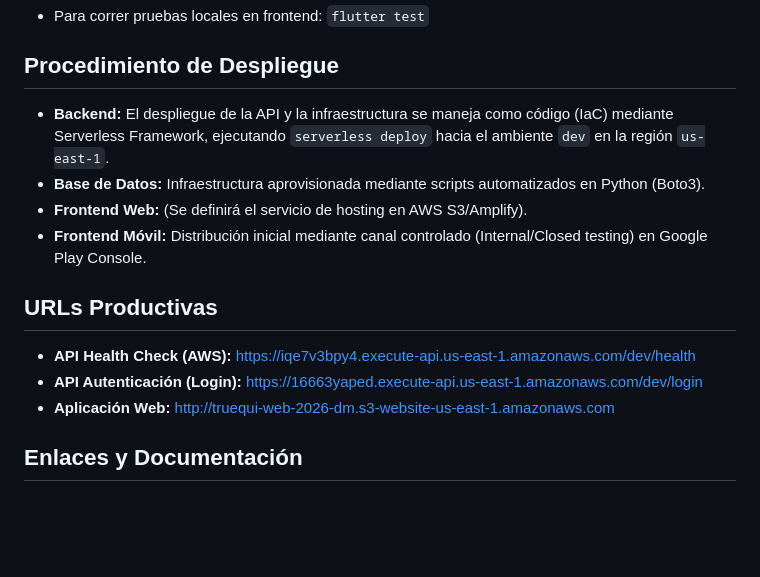
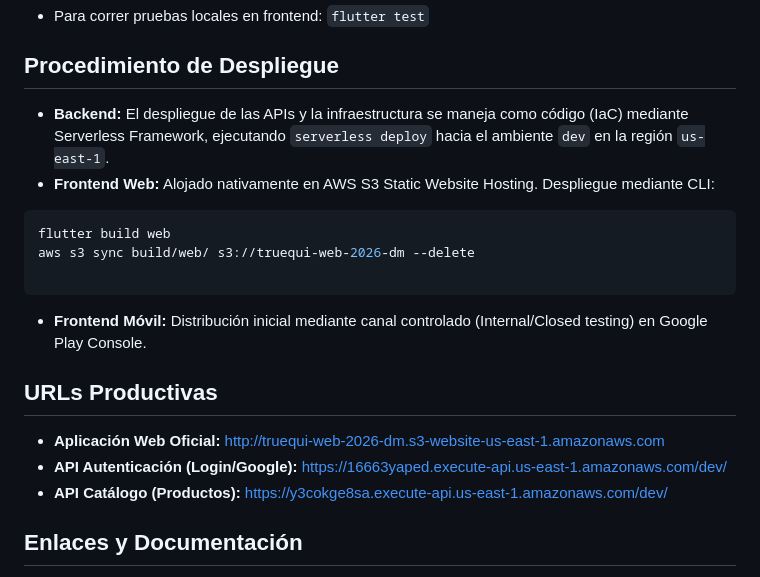
Before and after one commit to DiegoMillaan/Truequi-App, a Markdown page: README.md, the part around one of its changes. Drawn GitHub-style; blank space fills up the shorter version.

````diff
--- a/README.md
+++ b/README.md
@@ -58,14 +83,22 @@ Las pruebas unitarias y de integración se ejecutarán mediante GitHub Actions e
 * Para correr pruebas locales en frontend: `flutter test`
 
 ## Procedimiento de Despliegue
-* **Backend:** El despliegue de la API y la infraestructura se maneja como código (IaC) mediante Serverless Framework, ejecutando `serverless deploy` hacia el ambiente `dev` en la región `us-east-1`.
-* **Base de Datos:** Infraestructura aprovisionada mediante scripts automatizados en Python (Boto3).
-* **Frontend Web:** (Se definirá el servicio de hosting en AWS S3/Amplify).
+
+* **Backend:** El despliegue de las APIs y la infraestructura se maneja como código (IaC) mediante Serverless Framework, ejecutando `serverless deploy` hacia el ambiente `dev` en la región `us-east-1`.
+* **Frontend Web:** Alojado nativamente en AWS S3 Static Website Hosting. Despliegue mediante CLI:
+```bash
+flutter build web
+aws s3 sync build/web/ s3://truequi-web-2026-dm --delete
+
+```
+
+
 * **Frontend Móvil:** Distribución inicial mediante canal controlado (Internal/Closed testing) en Google Play Console.
 
 ## URLs Productivas
-* **API Health Check (AWS):** https://iqe7v3bpy4.execute-api.us-east-1.amazonaws.com/dev/health
-* **API Autenticación (Login):** https://16663yaped.execute-api.us-east-1.amazonaws.com/dev/login
-* **Aplicación Web:** http://truequi-web-2026-dm.s3-website-us-east-1.amazonaws.com
+
+* **Aplicación Web Oficial:** http://truequi-web-2026-dm.s3-website-us-east-1.amazonaws.com
+* **API Autenticación (Login/Google):** https://16663yaped.execute-api.us-east-1.amazonaws.com/dev/
+* **API Catálogo (Productos):** https://y3cokge8sa.execute-api.us-east-1.amazonaws.com/dev/
 
 ## Enlaces y Documentación
````
Also changed, not shown: other parts of README.md (+54 -24 lines).
